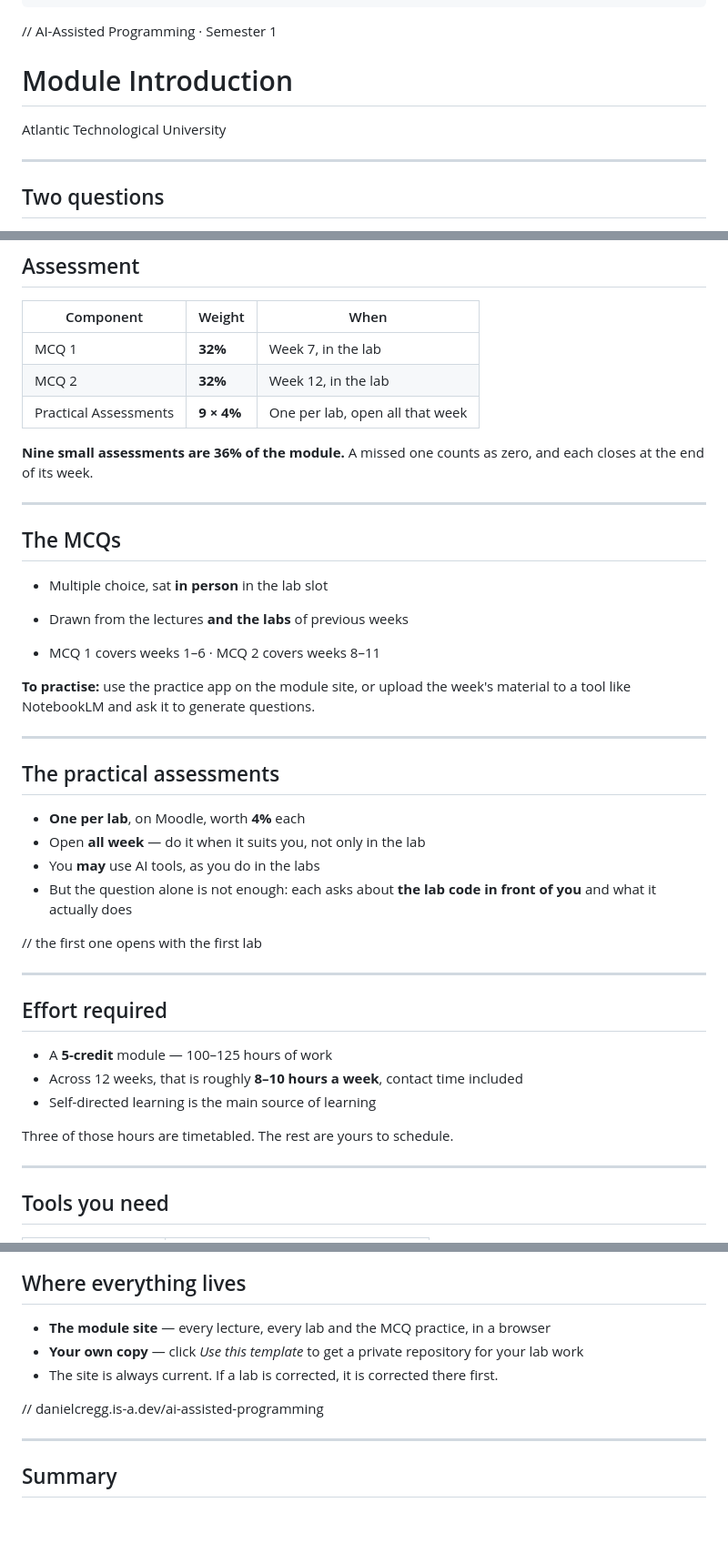
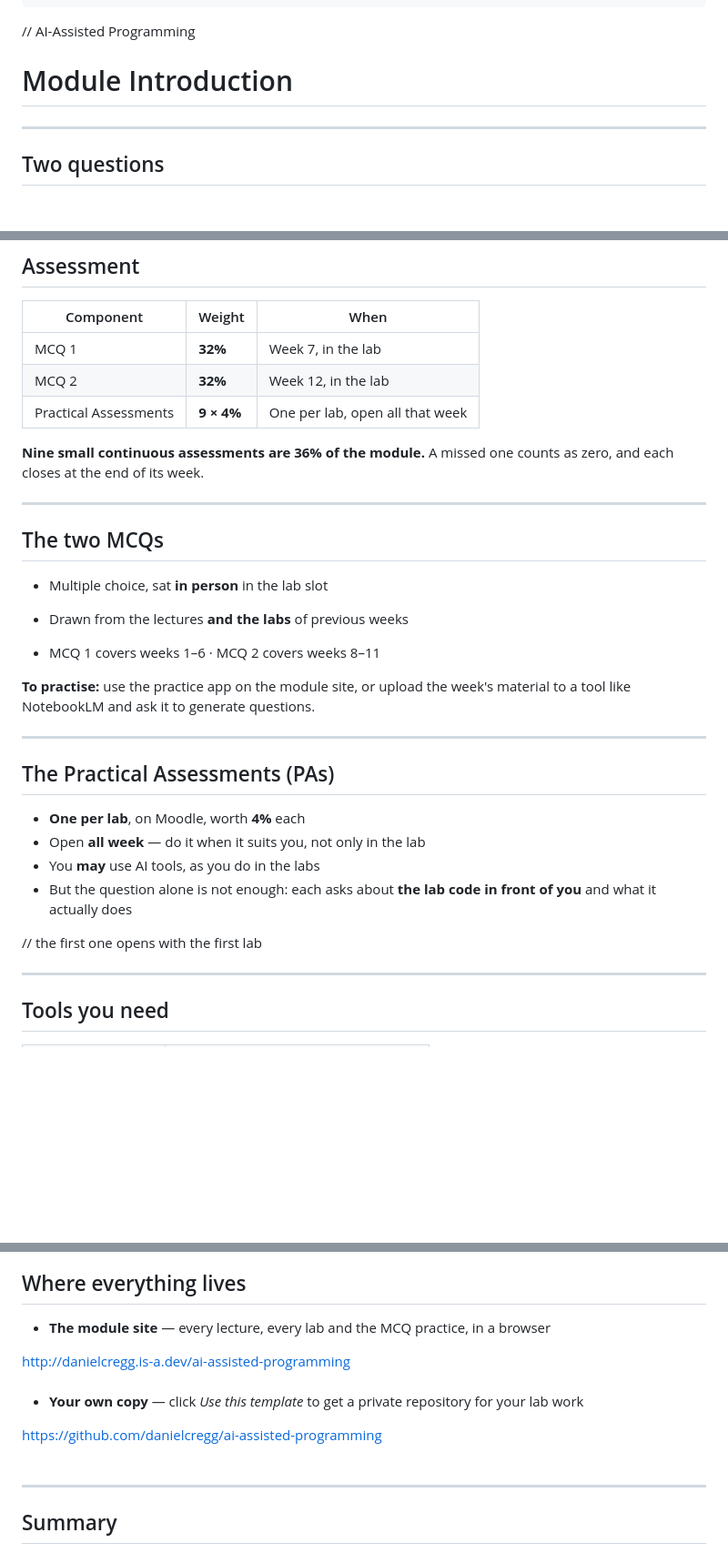
Before and after one commit to Bartek-Pawlik/ai-assisted-programming-module, a Markdown page: weeks/week-01-introduction/slides.md, 3 parts joined by grey strips. Shown at 91% size. GitHub-like rendering; blank space fills up the shorter version.

Commit message:
fix: update module introduction and assessment details; clarify group enrollment and assessment descriptions

```diff
--- a/weeks/week-01-introduction/slides.md
+++ b/weeks/week-01-introduction/slides.md
@@ -17,11 +17,9 @@ this module is "how to use Copilot", and it is not. -->
 
 <!-- _class: lead -->
 
-<span class="kicker">// AI-Assisted Programming · Semester 1</span>
+<span class="kicker">// AI-Assisted Programming</span>
 
 # Module Introduction
-
-Atlantic Technological University
 
 ---
 
@@ -243,7 +241,7 @@ as zero — it is not dropped from the total. -->
 
 <div class="callout">
 
-**Nine small assessments are 36% of the module.** A missed one counts as
+**Nine small continuous assessments are 36% of the module.** A missed one counts as
 zero, and each closes at the end of its week.
 
 </div>
@@ -256,7 +254,7 @@ are surprised by lab questions. The NotebookLM tip is genuinely good; also
 point at the practice app on the module site, which is built from this
 module's own material. -->
 
-## The MCQs
+## The two MCQs
 
 * Multiple choice, sat **in person** in the lab slot
 
@@ -277,7 +275,7 @@ question in". Each question is built so the question alone is not enough —
 it asks about the lab code in front of them, what it actually does when
 run, or what is true right now. Doing the lab is the preparation. -->
 
-## The practical assessments
+## The Practical Assessments (PAs)
 
 - **One per lab**, on Moodle, worth **4%** each
 - Open **all week** — do it when it suits you, not only in the lab
@@ -286,26 +284,6 @@ run, or what is true right now. Doing the lab is the preparation. -->
   front of you** and what it actually does
 
 <span class="kicker">// the first one opens with the first lab</span>
-
----
-
-<!-- Speaker notes: ~0:26. Effort. Say the hours out loud: 5 credits is
-100-125 hours across 12 weeks, which is roughly 8-10 hours a week
-INCLUDING the 3 contact hours. So 5-7 hours of their own time weekly. Most
-students underestimate this by half. -->
-
-## Effort required
-
-- A **5-credit** module — 100–125 hours of work
-- Across 12 weeks, that is roughly **8–10 hours a week**, contact time
-  included
-- Self-directed learning is the main source of learning
-
-<div class="callout">
-
-Three of those hours are timetabled. The rest are yours to schedule.
-
-</div>
 
 ---
 
@@ -357,12 +335,19 @@ correction and their copy may not. -->
 
 - **The module site** — every lecture, every lab and the MCQ practice, in
   a browser
+<div style="text-align: center; font-size: 1.5em;">
+  <a href="http://danielcregg.is-a.dev/ai-assisted-programming">http://danielcregg.is-a.dev/ai-assisted-programming</a>
+</div>
+<br>
+
 - **Your own copy** — click *Use this template* to get a private
   repository for your lab work
-- The site is always current. If a lab is corrected, it is corrected there
-  first.
 
-<span class="kicker">// danielcregg.is-a.dev/ai-assisted-programming</span>
+
+<div style="text-align: center; font-size: 1.5em;">
+  <a href="https://github.com/danielcregg/ai-assisted-programming">https://github.com/danielcregg/ai-assisted-programming</a>
+</div>
+<br>
 
 ---
 
```
Also changed, not shown: other parts of weeks/week-01-introduction/slides.md (+1 -1 lines).
